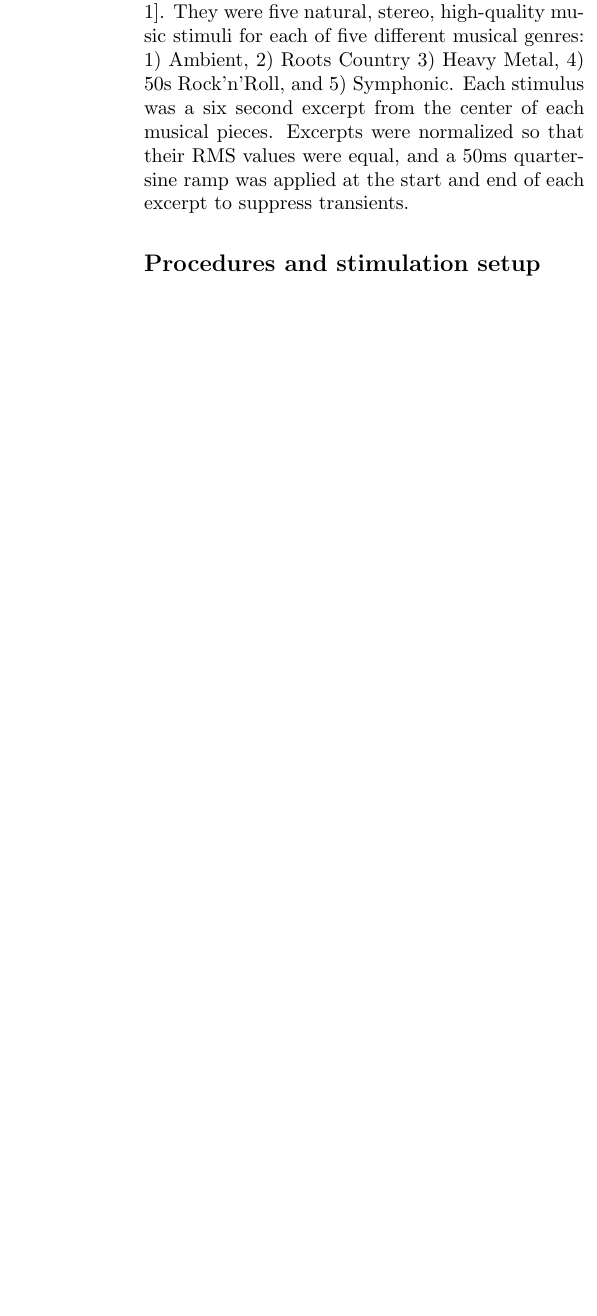
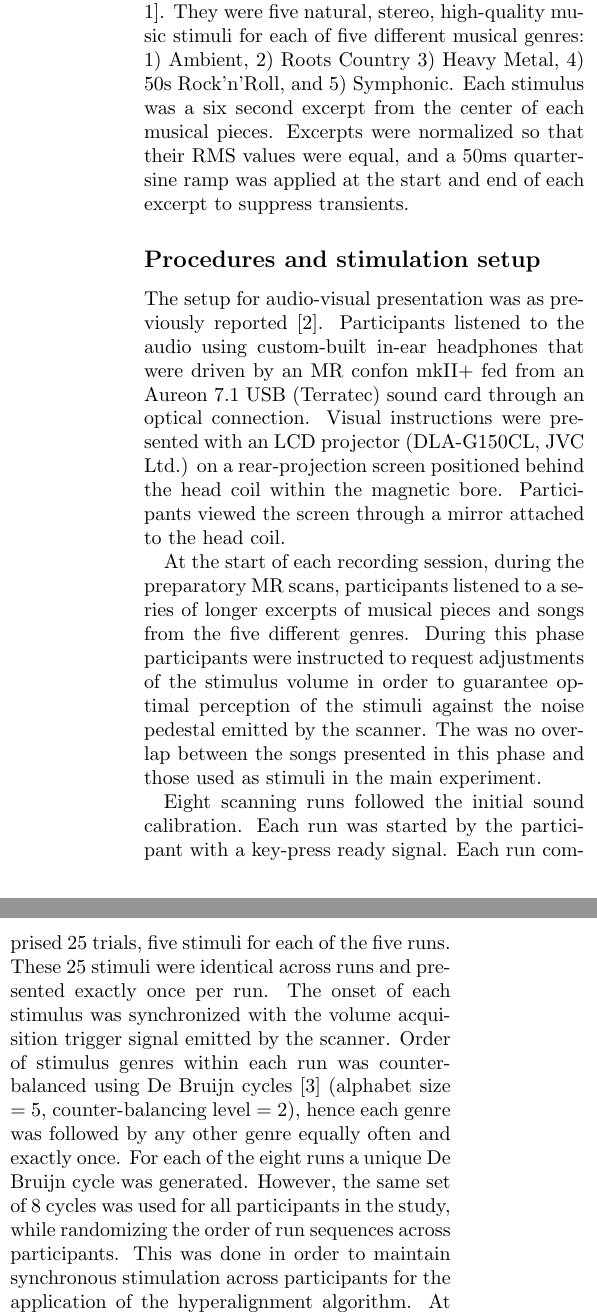
Before and after one commit to psychoinformatics-de/studyforrest-paper-pandoradata, a LaTeX paper (p.tex, which reads materials_methods.tex): part of one column of page 2 of 3 before the commit and two parts of the columns of page 2 of 4 after it, the two joined at a grey line, cut so that both start at the same text, the shorter picture padded with empty space. Compiled offline with pdfLaTeX.

Commit message:
More method details.

```diff
--- a/materials_methods.tex
+++ b/materials_methods.tex
@@ -43,4 +43,34 @@ and a 50ms quarter-sine ramp was applied at the start and end of each excerpt
 to suppress transients.
 
 \subsection*{Procedures and stimulation setup}
-\cite{Aguirre_2011}
+
+The setup for audio-visual presentation was as previously reported
+\cite{Hanke_2014}. Participants listened to the audio using custom-built in-ear
+headphones that were driven by an MR confon mkII+ fed from an Aureon 7.1 USB
+(Terratec) sound card through an optical connection.
+Visual instructions were presented with an LCD projector (DLA-G150CL, JVC Ltd.)
+on a rear-projection screen positioned behind the head coil within the magnetic
+bore. Participants viewed the screen through a mirror attached to the head
+coil.
+
+At the start of each recording session, during the preparatory MR scans,
+participants listened to a series of longer excerpts of musical pieces and
+songs from the five different genres. During this phase participants were
+instructed to request adjustments of the stimulus volume in order to guarantee
+optimal perception of the stimuli against the noise pedestal emitted by the
+scanner. The was no overlap between the songs presented in this phase and those
+used as stimuli in the main experiment.
+
+Eight scanning runs followed the initial sound calibration. Each run was
+started by the participant with a key-press ready signal. Each run comprised 25
+trials, five stimuli for each of the five runs. These 25 stimuli were identical
+across runs and presented exactly once per run. The onset of each stimulus was
+synchronized with the volume acquisition trigger signal emitted by the scanner.
+Order of stimulus genres within each run was counter-balanced using De Bruijn
+cycles \cite{Aguirre_2011} (alphabet size = 5, counter-balancing level = 2),
+hence each genre was followed by any other genre equally often and exactly
+once.  For each of the eight runs a unique De Bruijn cycle was generated.
+However, the same set of 8 cycles was used for all participants in the study,
+while randomizing the order of run sequences across participants. This was done
+in order to maintain synchronous stimulation across participants for the
+application of the hyperalignment algorithm. At the end of each run
@@ -46,0 +81 @@ to suppress transients.
+Each run started with a white fixation cross in the center of the screen. With
@@ -46,0 +98 @@ to suppress transients.
+question had the purpose to keep the participants attentive to the stimuli and
```
Also changed, not shown: materials_methods.tex (33 more changed lines).
